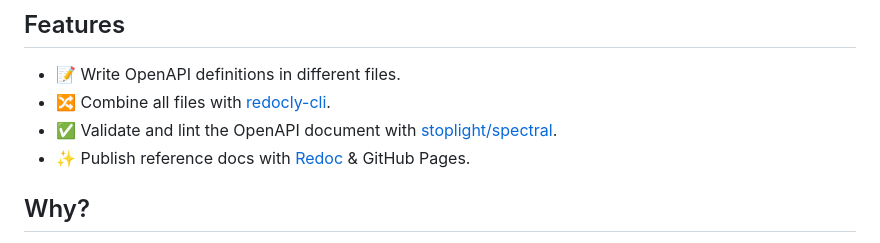
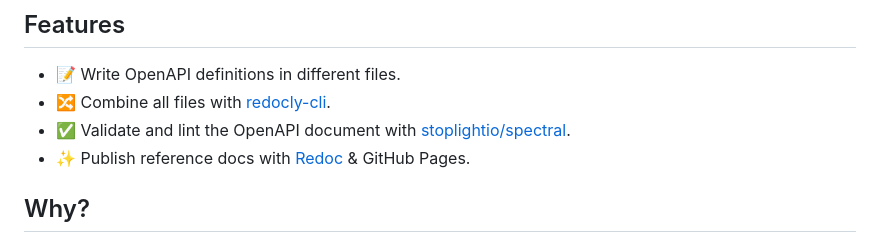
Before and after one commit to dgarcia360/openapi-boilerplate, a Markdown page: README.md, the part around the change. Rendered like a GitHub page.

Commit message:
fix: broken link

```diff
--- a/README.md
+++ b/README.md
@@ -19,7 +19,7 @@ You can use this template to guide the organization of your project. Either if y
 
 * 📝 Write OpenAPI definitions in different files.
 * 🔀 Combine all files with [redocly-cli](https://github.com/Redocly/redocly-cli).
-* ✅ Validate and lint the OpenAPI document with [stoplight/spectral](https://github.com/stoplight/spectral).
+* ✅ Validate and lint the OpenAPI document with [stoplightio/spectral](https://github.com/stoplightio/spectral).
 * ✨ Publish reference docs with [Redoc](https://github.com/Redocly/redoc) & GitHub Pages.
 
 ## Why?
```
